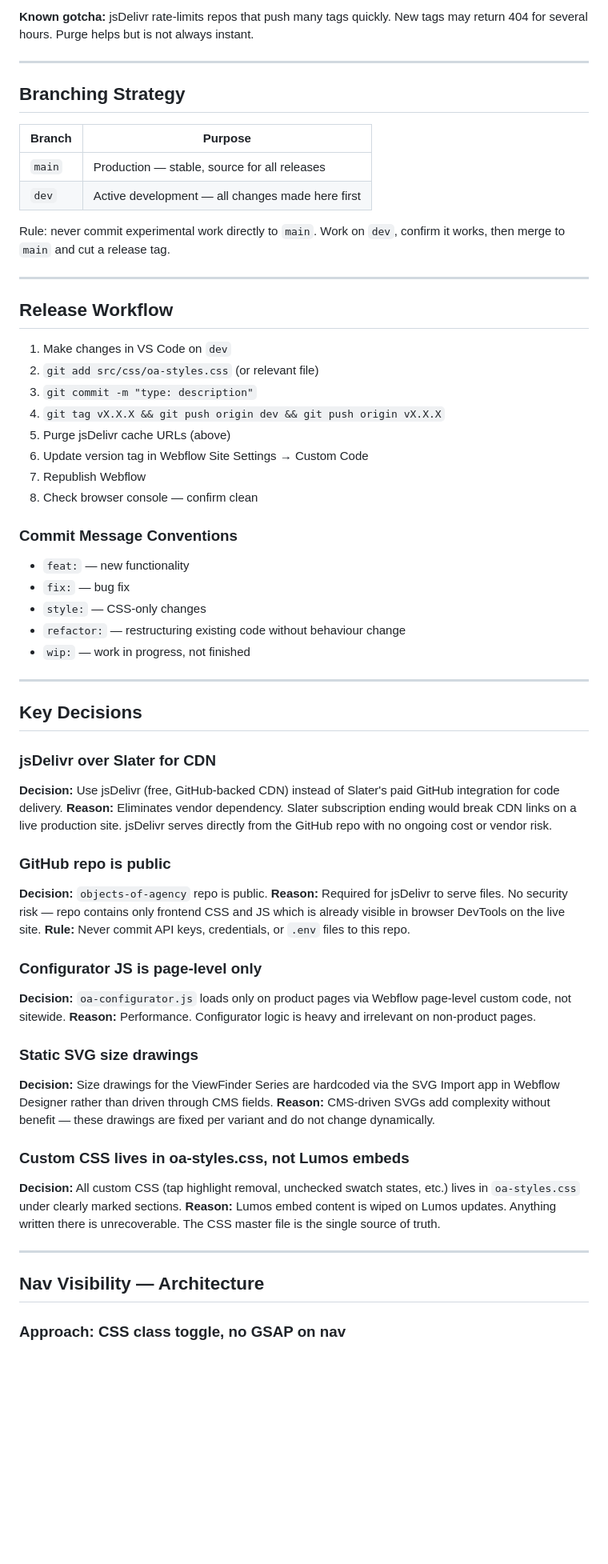
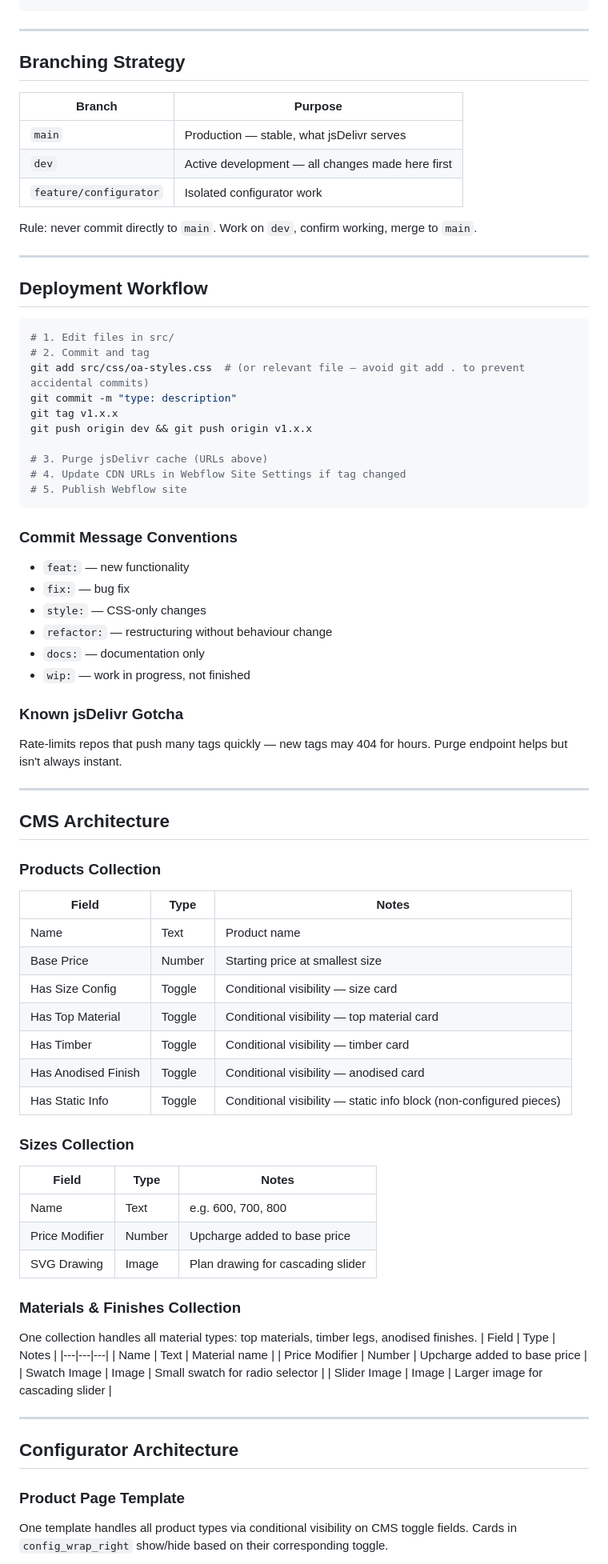
Before and after one commit to brendanjurich/objects-of-agency, a Markdown page: docs/architecture.md, the part around one of its changes. Shown at 80% size. GitHub-like rendering; blank space fills up the shorter version.

````diff
--- a/docs/architecture.md
+++ b/docs/architecture.md
@@ -79,7 +84,4 @@ https://purge.jsdelivr.net/gh/brendanjurich/objects-of-agency@vX.X.X/src/js/oa-g
 ```
-
-**Known gotcha:** jsDelivr rate-limits repos that push many tags quickly. New tags may
-return 404 for several hours. Purge helps but is not always instant.
 
 ---
 
@@ -87,70 +89,78 @@ return 404 for several hours. Purge helps but is not always instant.
 
 | Branch | Purpose |
 |---|---|
-| `main` | Production — stable, source for all releases |
+| `main` | Production — stable, what jsDelivr serves |
 | `dev` | Active development — all changes made here first |
+| `feature/configurator` | Isolated configurator work |
 
-Rule: never commit experimental work directly to `main`. Work on `dev`, confirm
-it works, then merge to `main` and cut a release tag.
+Rule: never commit directly to `main`. Work on `dev`, confirm working, merge to `main`.
 
 ---
 
-## Release Workflow
+## Deployment Workflow
 
-1. Make changes in VS Code on `dev`
-2. `git add src/css/oa-styles.css` (or relevant file)
-3. `git commit -m "type: description"`
-4. `git tag vX.X.X && git push origin dev && git push origin vX.X.X`
-5. Purge jsDelivr cache URLs (above)
-6. Update version tag in Webflow Site Settings → Custom Code
-7. Republish Webflow
-8. Check browser console — confirm clean
+```bash
+# 1. Edit files in src/
+# 2. Commit and tag
+git add src/css/oa-styles.css  # (or relevant file — avoid git add . to prevent accidental commits)
+git commit -m "type: description"
+git tag v1.x.x
+git push origin dev && git push origin v1.x.x
+
+# 3. Purge jsDelivr cache (URLs above)
+# 4. Update CDN URLs in Webflow Site Settings if tag changed
+# 5. Publish Webflow site
+```
 
 ### Commit Message Conventions
 
 - `feat:` — new functionality
 - `fix:` — bug fix
 - `style:` — CSS-only changes
-- `refactor:` — restructuring existing code without behaviour change
+- `refactor:` — restructuring without behaviour change
+- `docs:` — documentation only
 - `wip:` — work in progress, not finished
+
+### Known jsDelivr Gotcha
+Rate-limits repos that push many tags quickly — new tags may 404 for hours.
+Purge endpoint helps but isn't always instant.
 
 ---
 
-## Key Decisions
+## CMS Architecture
 
-### jsDelivr over Slater for CDN
-**Decision:** Use jsDelivr (free, GitHub-backed CDN) instead of Slater's paid GitHub
-integration for code delivery.
-**Reason:** Eliminates vendor dependency. Slater subscription ending would break CDN
-links on a live production site. jsDelivr serves directly from the GitHub repo with
-no ongoing cost or vendor risk.
+### Products Collection
+| Field | Type | Notes |
+|---|---|---|
+| Name | Text | Product name |
+| Base Price | Number | Starting price at smallest size |
+| Has Size Config | Toggle | Conditional visibility — size card |
+| Has Top Material | Toggle | Conditional visibility — top material card |
+| Has Timber | Toggle | Conditional visibility — timber card |
+| Has Anodised Finish | Toggle | Conditional visibility — anodised card |
+| Has Static Info | Toggle | Conditional visibility — static info block (non-configured pieces) |
 
-### GitHub repo is public
-**Decision:** `objects-of-agency` repo is public.
-**Reason:** Required for jsDelivr to serve files. No security risk — repo contains
-only frontend CSS and JS which is already visible in browser DevTools on the live site.
-**Rule:** Never commit API keys, credentials, or `.env` files to this repo.
+### Sizes Collection
+| Field | Type | Notes |
+|---|---|---|
+| Name | Text | e.g. 600, 700, 800 |
+| Price Modifier | Number | Upcharge added to base price |
+| SVG Drawing | Image | Plan drawing for cascading slider |
 
-### Configurator JS is page-level only
-**Decision:** `oa-configurator.js` loads only on product pages via Webflow page-level
-custom code, not sitewide.
-**Reason:** Performance. Configurator logic is heavy and irrelevant on non-product pages.
-
-### Static SVG size drawings
-**Decision:** Size drawings for the ViewFinder Series are hardcoded via the SVG Import
-app in Webflow Designer rather than driven through CMS fields.
-**Reason:** CMS-driven SVGs add complexity without benefit — these drawings are fixed
-per variant and do not change dynamically.
-
-### Custom CSS lives in oa-styles.css, not Lumos embeds
-**Decision:** All custom CSS (tap highlight removal, unchecked swatch states, etc.)
-lives in `oa-styles.css` under clearly marked sections.
-**Reason:** Lumos embed content is wiped on Lumos updates. Anything written there
-is unrecoverable. The CSS master file is the single source of truth.
+### Materials & Finishes Collection
+One collection handles all material types: top materials, timber legs, anodised finishes.
+| Field | Type | Notes |
+|---|---|---|
+| Name | Text | Material name |
+| Price Modifier | Number | Upcharge added to base price |
+| Swatch Image | Image | Small swatch for radio selector |
+| Slider Image | Image | Larger image for cascading slider |
 
 ---
 
-## Nav Visibility — Architecture
+## Configurator Architecture
 
-### Approach: CSS class toggle, no GSAP on nav
+### Product Page Template
+One template handles all product types via conditional visibility on CMS toggle fields.
+Cards in `config_wrap_right` show/hide based on their corresponding toggle.
 
````
Also changed, not shown: other parts of docs/architecture.md (+183 -92 lines).
